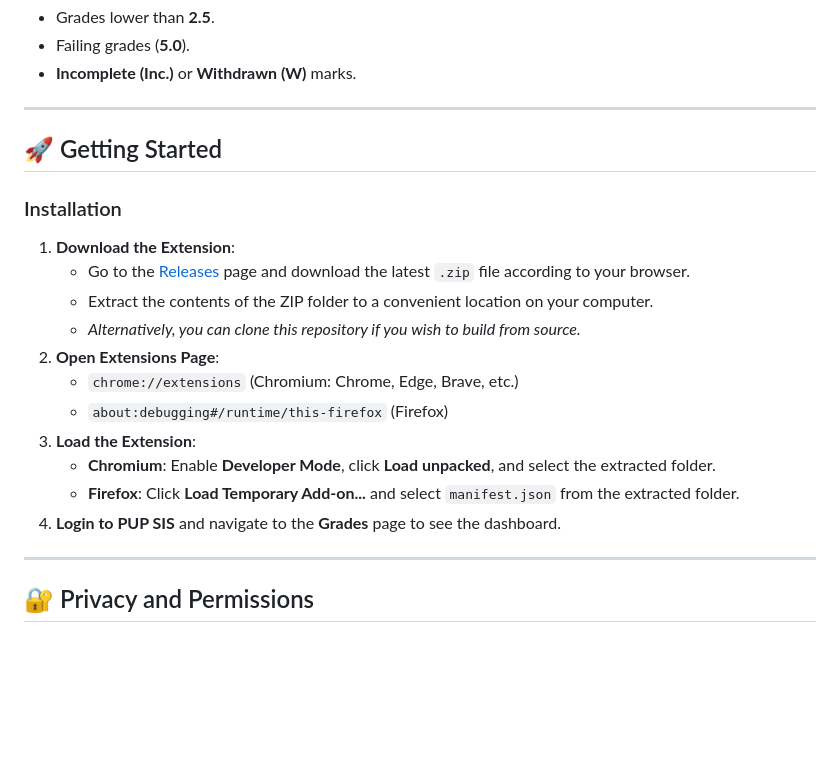
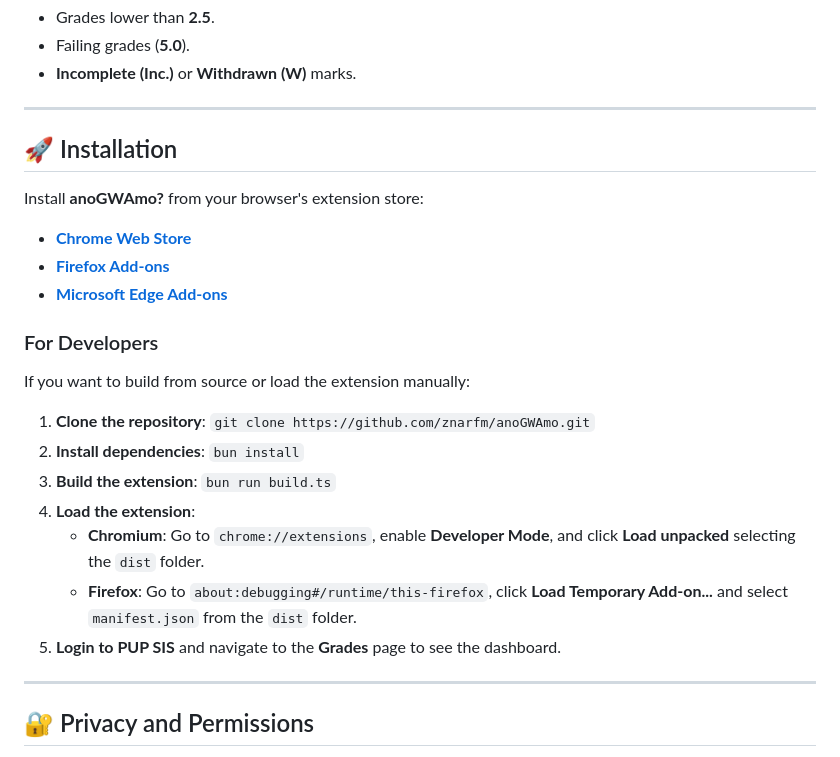
Before and after one commit to znarfm/anoGWAmo, a Markdown page: README.md, the part around one of its changes. Rendered like a GitHub page; blank space fills up the shorter version.

Commit message:
docs: update readme, include links to add ons stores

```diff
--- a/README.md
+++ b/README.md
@@ -52,21 +53,25 @@ The extension flags any records that breach academic honor requirements:
 
 ---
 
-## 🚀 Getting Started
+## 🚀 Installation
 
-### Installation
+Install **anoGWAmo?** from your browser's extension store:
 
-1. **Download the Extension**:
-   - Go to the [Releases](https://github.com/znarfm/anoGWAmo/releases) page and download the latest `.zip` file according to your browser.
-   - Extract the contents of the ZIP folder to a convenient location on your computer.
-   - *Alternatively, you can clone this repository if you wish to build from source.*
-2. **Open Extensions Page**:
-   - `chrome://extensions` (Chromium: Chrome, Edge, Brave, etc.)
-   - `about:debugging#/runtime/this-firefox` (Firefox)
-3. **Load the Extension**:
-   - **Chromium**: Enable **Developer Mode**, click **Load unpacked**, and select the extracted folder.
-   - **Firefox**: Click **Load Temporary Add-on...** and select `manifest.json` from the extracted folder.
-4. **Login to PUP SIS** and navigate to the **Grades** page to see the dashboard.
+- [**Chrome Web Store**](https://chromewebstore.google.com/detail/anogwamo/dfhmekddimnjbjllhocmejnbhdpfmhpe)
+- [**Firefox Add-ons**](https://addons.mozilla.org/en-US/firefox/addon/anogwamo/)
+- [**Microsoft Edge Add-ons**](https://microsoftedge.microsoft.com/addons/detail/anogwamo/kgjfkhcbojllbmdpahhnagijnfpoeedg)
+
+### For Developers
+
+If you want to build from source or load the extension manually:
+
+1. **Clone the repository**: `git clone https://github.com/znarfm/anoGWAmo.git`
+2. **Install dependencies**: `bun install`
+3. **Build the extension**: `bun run build.ts`
+4. **Load the extension**:
+   - **Chromium**: Go to `chrome://extensions`, enable **Developer Mode**, and click **Load unpacked** selecting the `dist` folder.
+   - **Firefox**: Go to `about:debugging#/runtime/this-firefox`, click **Load Temporary Add-on...** and select `manifest.json` from the `dist` folder.
+5. **Login to PUP SIS** and navigate to the **Grades** page to see the dashboard.
 
 ---
 
```
Also changed, not shown: other parts of README.md (+4 -3 lines).
